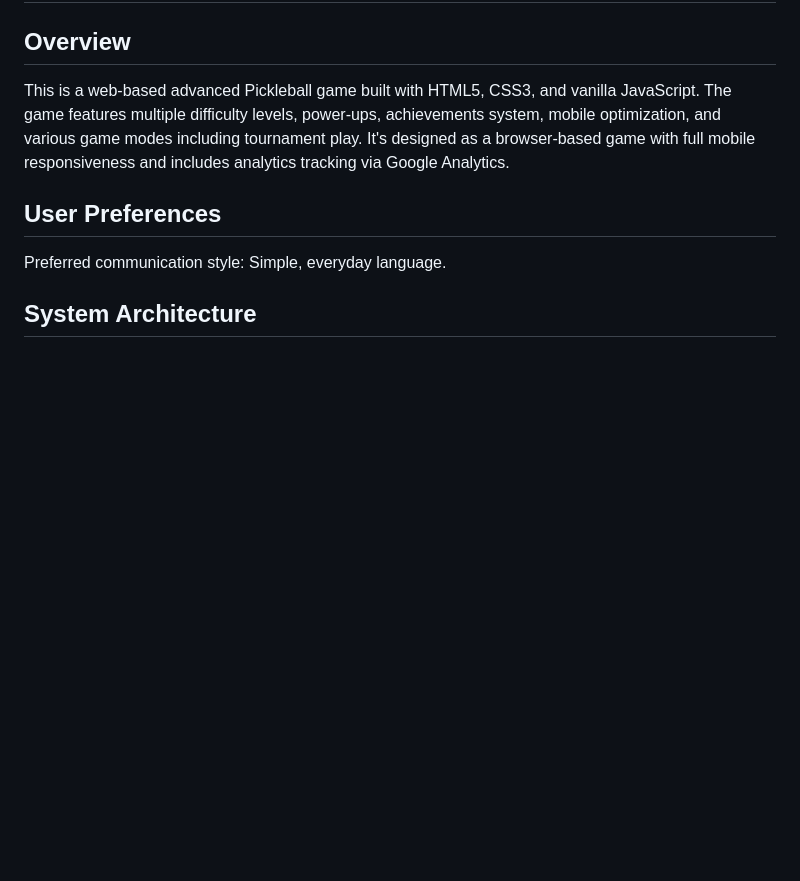
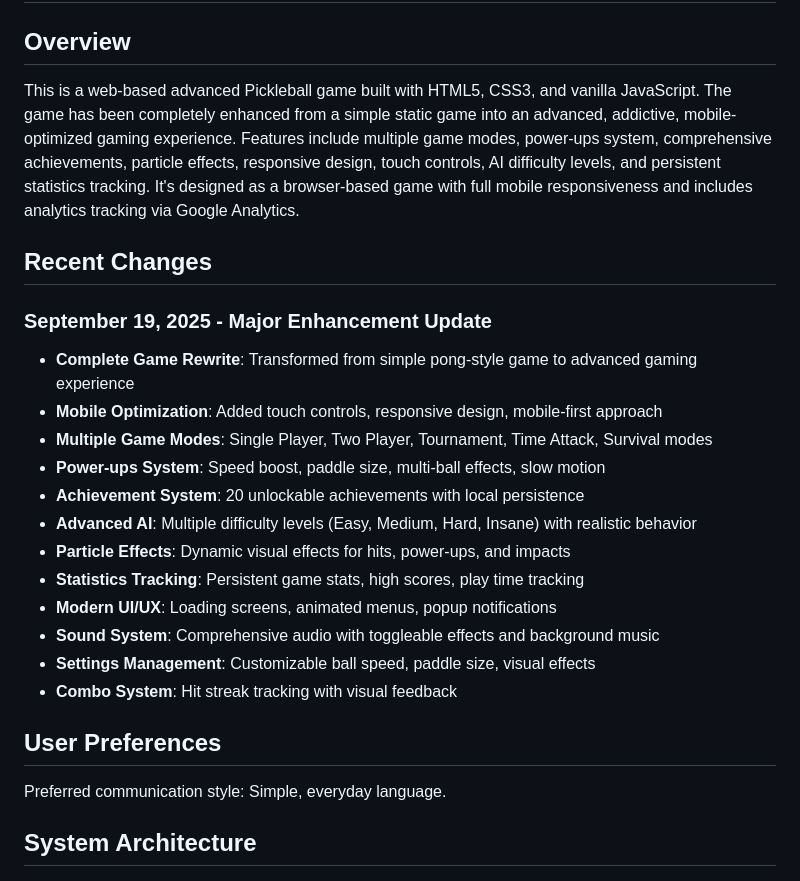
Before and after one commit to Koushikkumar22/pickleball-game, a Markdown page: replit.md, the part around the change. GitHub-like rendering; blank space fills up the shorter version.

Commit message:
Enhance the pickleball game with new features and improved gameplay
Update replit.md to detail significant enhancements to the pickleball game, including mobile optimization, new game modes, power-ups, achievements, AI improvements, particle effects, and a robust statistics tracking system.

Replit-Commit-Author: Agent
Replit-Commit-Session-Id: bcb72572-5813-4900-ba14-273eb5e171d7
Replit-Commit-Checkpoint-Type: full_checkpoint
Replit-Commit-Screenshot-Url: https://storage.googleapis.com/screenshot-production-us-central1/46e62802-7cd9-4b74-b282-9bdbbd6f39e2/bcb72572-5813-4900-ba14-273eb5e171d7/vrGBnx4

```diff
--- a/replit.md
+++ b/replit.md
@@ -2,7 +2,23 @@
 
 ## Overview
 
-This is a web-based advanced Pickleball game built with HTML5, CSS3, and vanilla JavaScript. The game features multiple difficulty levels, power-ups, achievements system, mobile optimization, and various game modes including tournament play. It's designed as a browser-based game with full mobile responsiveness and includes analytics tracking via Google Analytics.
+This is a web-based advanced Pickleball game built with HTML5, CSS3, and vanilla JavaScript. The game has been completely enhanced from a simple static game into an advanced, addictive, mobile-optimized gaming experience. Features include multiple game modes, power-ups system, comprehensive achievements, particle effects, responsive design, touch controls, AI difficulty levels, and persistent statistics tracking. It's designed as a browser-based game with full mobile responsiveness and includes analytics tracking via Google Analytics.
+
+## Recent Changes
+
+### September 19, 2025 - Major Enhancement Update
+- **Complete Game Rewrite**: Transformed from simple pong-style game to advanced gaming experience
+- **Mobile Optimization**: Added touch controls, responsive design, mobile-first approach
+- **Multiple Game Modes**: Single Player, Two Player, Tournament, Time Attack, Survival modes
+- **Power-ups System**: Speed boost, paddle size, multi-ball effects, slow motion
+- **Achievement System**: 20 unlockable achievements with local persistence
+- **Advanced AI**: Multiple difficulty levels (Easy, Medium, Hard, Insane) with realistic behavior
+- **Particle Effects**: Dynamic visual effects for hits, power-ups, and impacts
+- **Statistics Tracking**: Persistent game stats, high scores, play time tracking
+- **Modern UI/UX**: Loading screens, animated menus, popup notifications
+- **Sound System**: Comprehensive audio with toggleable effects and background music
+- **Settings Management**: Customizable ball speed, paddle size, visual effects
+- **Combo System**: Hit streak tracking with visual feedback
 
 ## User Preferences
 
```
